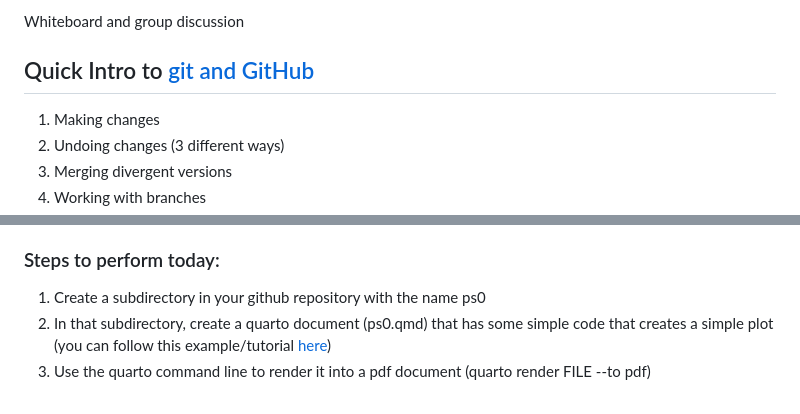
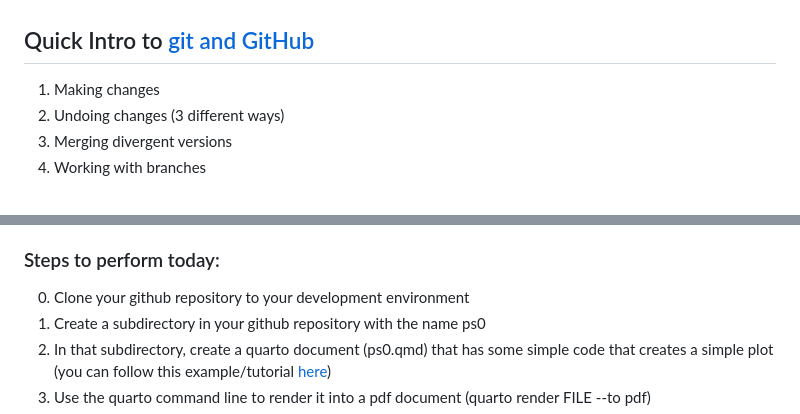
Before and after one commit to berkeley-stat243/stat243-fall-2023, a Markdown page: labs/lab1-submission.md, 2 parts joined by grey strips. Drawn GitHub-style.

```diff
--- a/labs/lab1-submission.md
+++ b/labs/lab1-submission.md
@@ -38,5 +44,4 @@ Whiteboard and group discussion.
 
-Whiteboard and group discussion
 
 ## Quick Intro to [git and GitHub](https://htmlpreview.github.io/?https://github.com/berkeley-scf/tutorial-git-basics/blob/master/git-intro.html)
 
@@ -58,6 +63,7 @@ Whiteboard and group discussion
 
 ### Steps to perform today:
 
+0. Clone your github repository to your development environment
 1. Create a subdirectory in your github repository with the name ps0
 2. In that subdirectory, create a quarto document (ps0.qmd) that has some simple code that creates a simple plot (you can follow this example/tutorial [here](https://quarto.org/docs/get-started/hello/text-editor.html))
 3. Use the quarto command line to render it into a pdf document (quarto render FILE --to pdf)
```
Also changed, not shown: other parts of labs/lab1-submission.md (+8 -2 lines).
